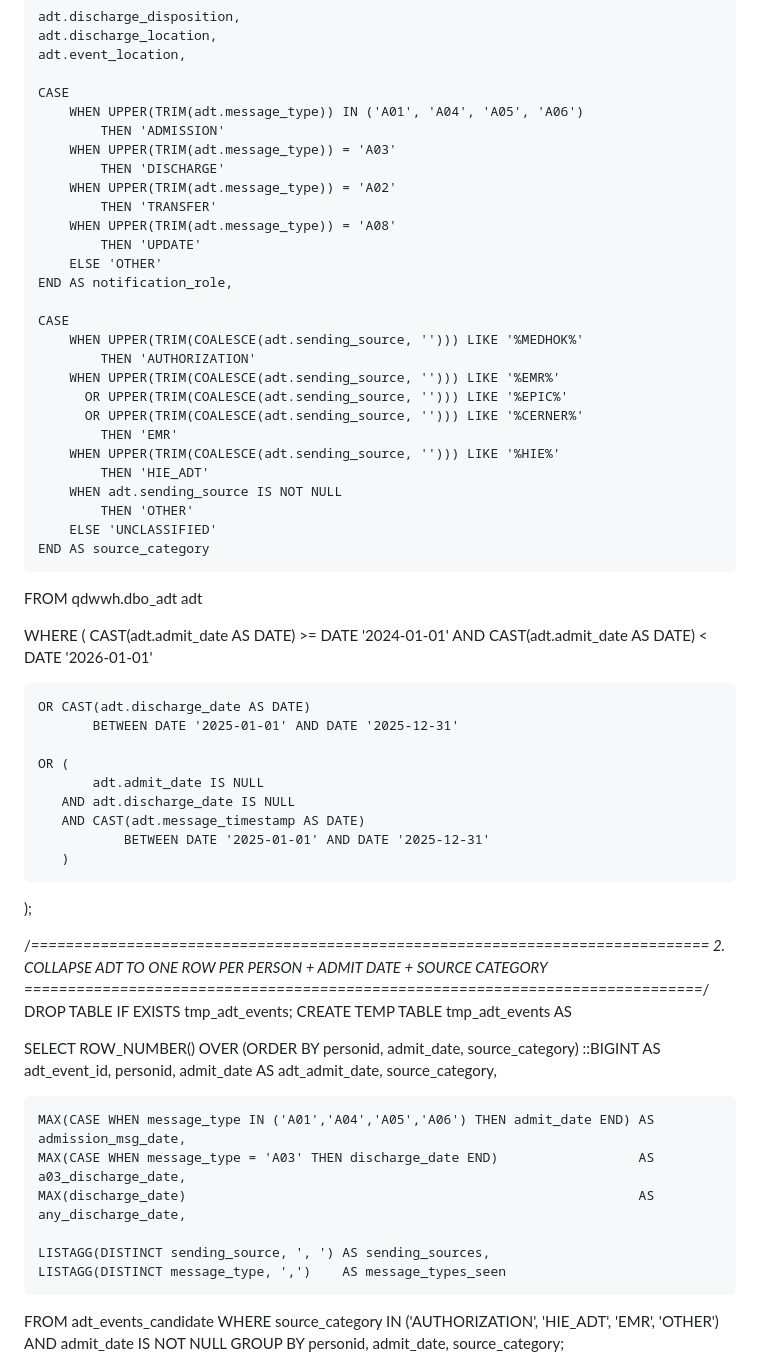
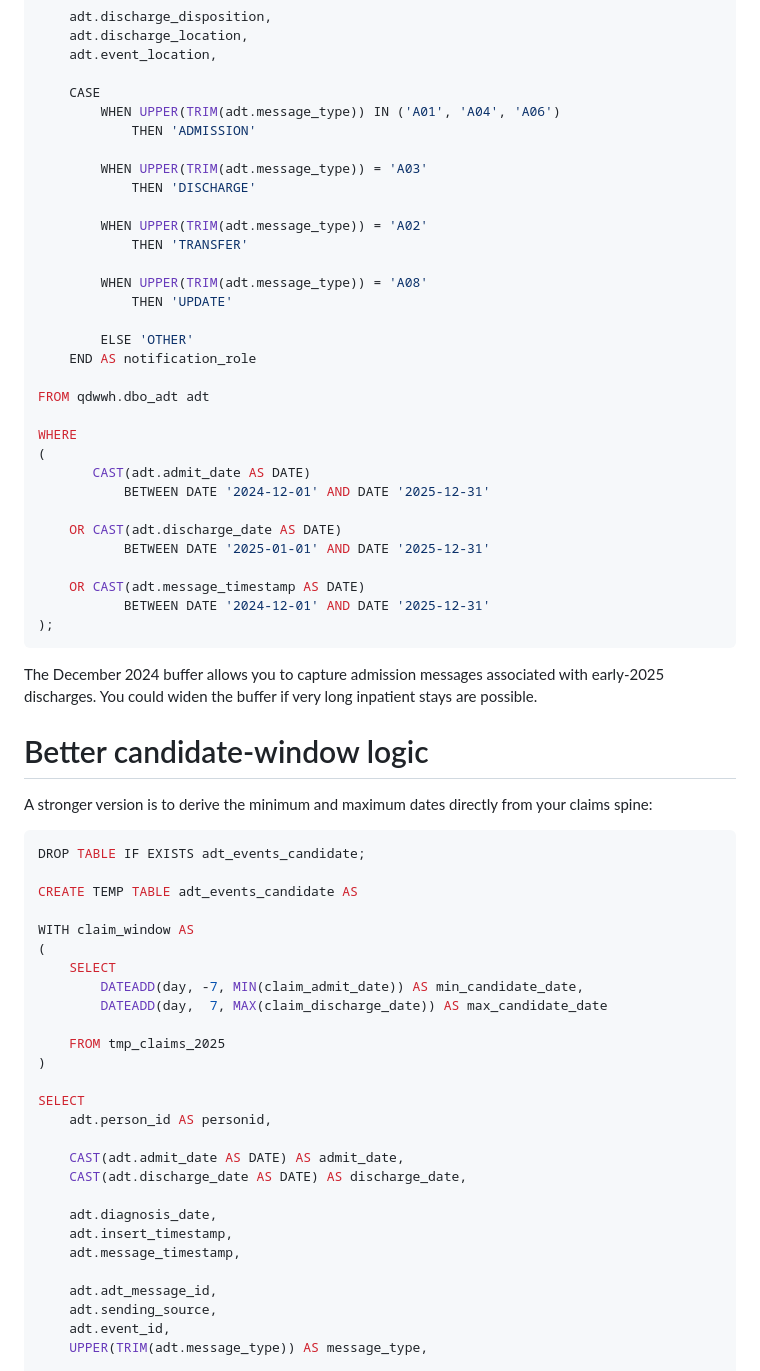
Before and after one commit to BasselD/report_automation, a Markdown page: adhoc/adt_query_claude.md, the part around one of its changes. Drawn GitHub-style.

````diff
--- a/adhoc/adt_query_claude.md
+++ b/adhoc/adt_query_claude.md
@@ -45,70 +94,68 @@ SELECT
     adt.event_location,
 
     CASE
-        WHEN UPPER(TRIM(adt.message_type)) IN ('A01', 'A04', 'A05', 'A06')
+        WHEN UPPER(TRIM(adt.message_type)) IN ('A01', 'A04', 'A06')
             THEN 'ADMISSION'
+
         WHEN UPPER(TRIM(adt.message_type)) = 'A03'
             THEN 'DISCHARGE'
+
         WHEN UPPER(TRIM(adt.message_type)) = 'A02'
             THEN 'TRANSFER'
+
         WHEN UPPER(TRIM(adt.message_type)) = 'A08'
             THEN 'UPDATE'
+
         ELSE 'OTHER'
-    END AS notification_role,
-
-    CASE
-        WHEN UPPER(TRIM(COALESCE(adt.sending_source, ''))) LIKE '%MEDHOK%'
-            THEN 'AUTHORIZATION'
-        WHEN UPPER(TRIM(COALESCE(adt.sending_source, ''))) LIKE '%EMR%'
-          OR UPPER(TRIM(COALESCE(adt.sending_source, ''))) LIKE '%EPIC%'
-          OR UPPER(TRIM(COALESCE(adt.sending_source, ''))) LIKE '%CERNER%'
-            THEN 'EMR'
-        WHEN UPPER(TRIM(COALESCE(adt.sending_source, ''))) LIKE '%HIE%'
-            THEN 'HIE_ADT'
-        WHEN adt.sending_source IS NOT NULL
-            THEN 'OTHER'
-        ELSE 'UNCLASSIFIED'
-    END AS source_category
+    END AS notification_role
 
 FROM qdwwh.dbo_adt adt
 
 WHERE
 (
-       CAST(adt.admit_date AS DATE) >= DATE '2024-01-01'
-       AND CAST(adt.admit_date AS DATE) <  DATE '2026-01-01'
+       CAST(adt.admit_date AS DATE)
+           BETWEEN DATE '2024-12-01' AND DATE '2025-12-31'
 
     OR CAST(adt.discharge_date AS DATE)
            BETWEEN DATE '2025-01-01' AND DATE '2025-12-31'
 
-    OR (
-           adt.admit_date IS NULL
-       AND adt.discharge_date IS NULL
-       AND CAST(adt.message_timestamp AS DATE)
-               BETWEEN DATE '2025-01-01' AND DATE '2025-12-31'
-       )
+    OR CAST(adt.message_timestamp AS DATE)
+           BETWEEN DATE '2024-12-01' AND DATE '2025-12-31'
 );
+```
 
-/*==============================================================================
-  2. COLLAPSE ADT TO ONE ROW PER PERSON + ADMIT DATE + SOURCE CATEGORY
-==============================================================================*/
-DROP TABLE IF EXISTS tmp_adt_events;
-CREATE TEMP TABLE tmp_adt_events AS
+The December 2024 buffer allows you to capture admission messages associated with early-2025 discharges. You could widen the buffer if very long inpatient stays are possible.
+
+# Better candidate-window logic
+
+A stronger version is to derive the minimum and maximum dates directly from your claims spine:
+
+```sql
+DROP TABLE IF EXISTS adt_events_candidate;
+
+CREATE TEMP TABLE adt_events_candidate AS
+
+WITH claim_window AS
+(
+    SELECT
+        DATEADD(day, -7, MIN(claim_admit_date)) AS min_candidate_date,
+        DATEADD(day,  7, MAX(claim_discharge_date)) AS max_candidate_date
+
+    FROM tmp_claims_2025
+)
 
 SELECT
-    ROW_NUMBER() OVER (ORDER BY personid, admit_date, source_category) ::BIGINT AS adt_event_id,
-    personid,
-    admit_date AS adt_admit_date,
-    source_category,
+    adt.person_id AS personid,
 
-    MAX(CASE WHEN message_type IN ('A01','A04','A05','A06') THEN admit_date END) AS admission_msg_date,
-    MAX(CASE WHEN message_type = 'A03' THEN discharge_date END)                  AS a03_discharge_date,
-    MAX(discharge_date)                                                          AS any_discharge_date,
+    CAST(adt.admit_date AS DATE) AS admit_date,
+    CAST(adt.discharge_date AS DATE) AS discharge_date,
 
-    LISTAGG(DISTINCT sending_source, ', ') AS sending_sources,
-    LISTAGG(DISTINCT message_type, ',')    AS message_types_seen
+    adt.diagnosis_date,
+    adt.insert_timestamp,
+    adt.message_timestamp,
 
-FROM adt_events_candidate
-WHERE source_category IN ('AUTHORIZATION', 'HIE_ADT', 'EMR', 'OTHER')
-  AND admit_date IS NOT NULL
-GROUP BY personid, admit_date, source_category;
+    adt.adt_message_id,
+    adt.sending_source,
+    adt.event_id,
+    UPPER(TRIM(adt.message_type)) AS message_type,
 
````
Also changed, not shown: other parts of adhoc/adt_query_claude.md (+206 -132 lines).
